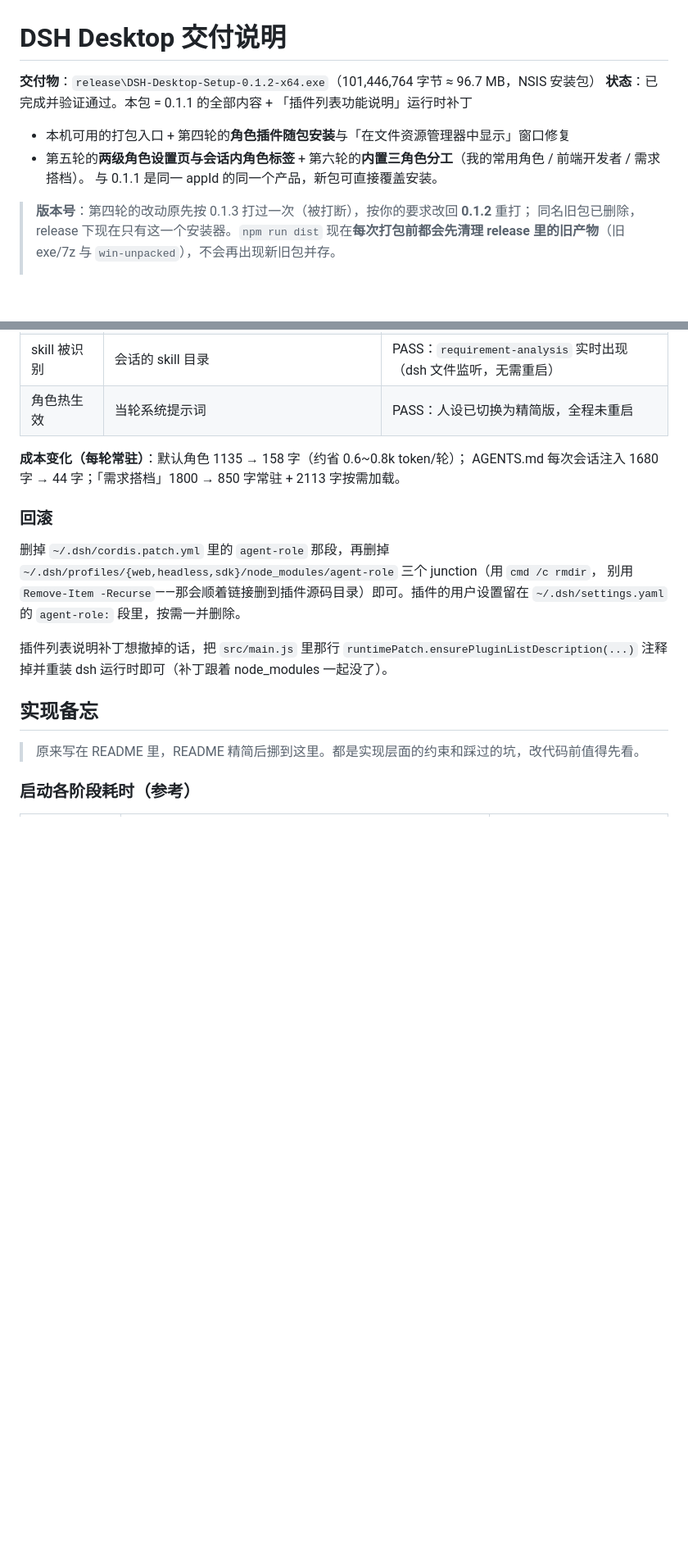
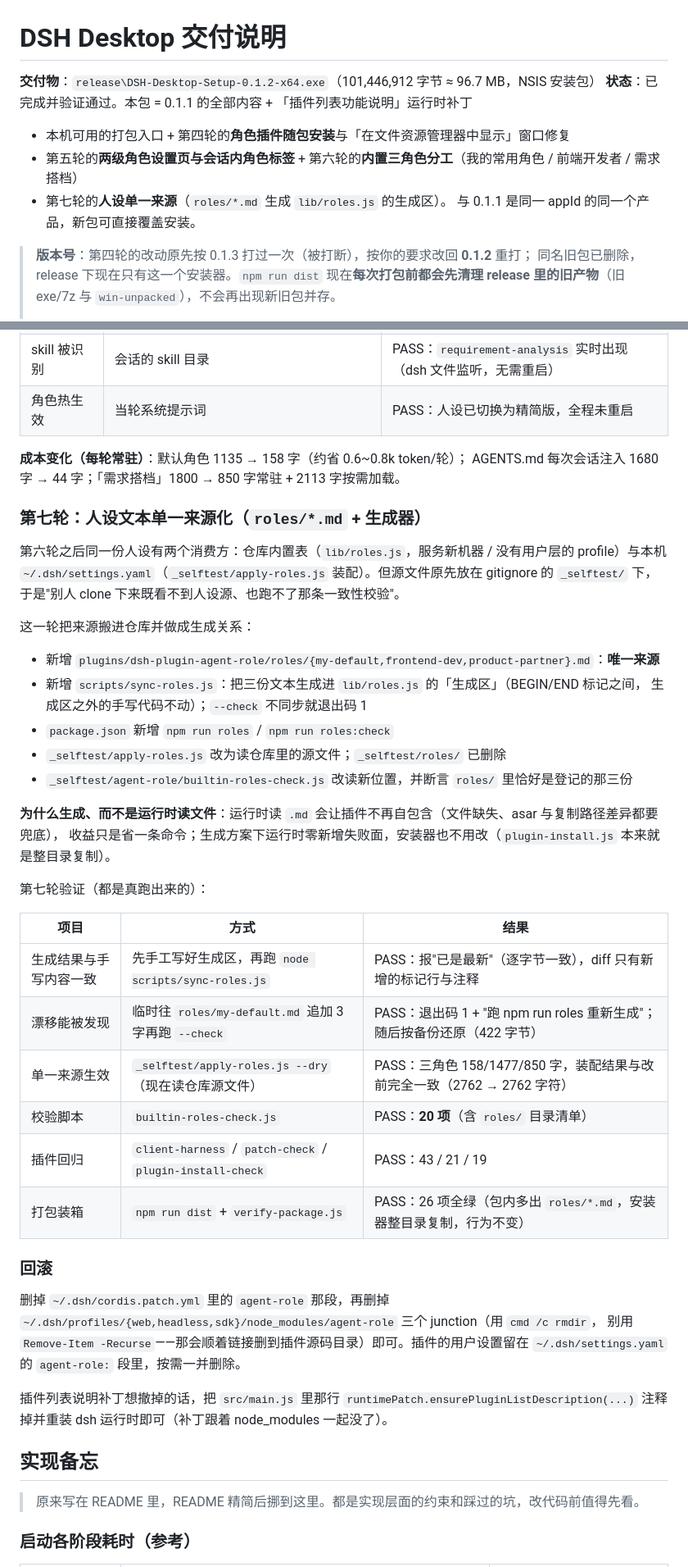
Before and after one commit to Gongjingyao/dsh-desktop, a Markdown page: PROGRESS.md, 2 parts joined by grey strips. Shown at 82% size. Rendered like a GitHub page; blank space fills up the shorter version.

Commit message:
docs: 记录第七轮人设单一来源化与重打包
PROGRESS 新增「第七轮」小节（动机、生成关系、为什么不用运行时读文件、六项验证结果），
交付物信息更新为本次重打后的产物；HANDOFF 在重打包清单里补上第七轮一句话。

```diff
--- a/PROGRESS.md
+++ b/PROGRESS.md
@@ -1,9 +1,10 @@
 # DSH Desktop 交付说明
 
-**交付物**：`release\DSH-Desktop-Setup-0.1.2-x64.exe`（101,446,764 字节 ≈ 96.7 MB，NSIS 安装包）
+**交付物**：`release\DSH-Desktop-Setup-0.1.2-x64.exe`（101,446,912 字节 ≈ 96.7 MB，NSIS 安装包）
 **状态**：已完成并验证通过。本包 = 0.1.1 的全部内容 + 「插件列表功能说明」运行时补丁
 + 本机可用的打包入口 + 第四轮的**角色插件随包安装**与「在文件资源管理器中显示」窗口修复
-+ 第五轮的**两级角色设置页与会话内角色标签** + 第六轮的**内置三角色分工**（我的常用角色 / 前端开发者 / 需求搭档）。
++ 第五轮的**两级角色设置页与会话内角色标签** + 第六轮的**内置三角色分工**（我的常用角色 / 前端开发者 / 需求搭档）
++ 第七轮的**人设单一来源**（`roles/*.md` 生成 `lib/roles.js` 的生成区）。
 与 0.1.1 是同一 appId 的同一个产品，新包可直接覆盖安装。
 
 > **版本号**：第四轮的改动原先按 0.1.3 打过一次（被打断），按你的要求改回 **0.1.2** 重打；
@@ -595,6 +596,35 @@ dsh 进程（插件是以 junction 指向仓库装的，改代码即改装好的
 **成本变化（每轮常驻）**：默认角色 1135 → 158 字（约省 0.6~0.8k token/轮）；
 AGENTS.md 每次会话注入 1680 字 → 44 字；「需求搭档」1800 → 850 字常驻 + 2113 字按需加载。
 
+### 第七轮：人设文本单一来源化（`roles/*.md` + 生成器）
+
+第六轮之后同一份人设有两个消费方：仓库内置表（`lib/roles.js`，服务新机器 / 没有用户层的 profile）与本机
+`~/.dsh/settings.yaml`（`_selftest/apply-roles.js` 装配）。但源文件原先放在 gitignore 的 `_selftest/` 下，
+于是"别人 clone 下来既看不到人设源、也跑不了那条一致性校验"。
+
+这一轮把来源搬进仓库并做成生成关系：
+
+- 新增 `plugins/dsh-plugin-agent-role/roles/{my-default,frontend-dev,product-partner}.md`：**唯一来源**
+- 新增 `scripts/sync-roles.js`：把三份文本生成进 `lib/roles.js` 的「生成区」（BEGIN/END 标记之间，
+  生成区之外的手写代码不动）；`--check` 不同步就退出码 1
+- `package.json` 新增 `npm run roles` / `npm run roles:check`
+- `_selftest/apply-roles.js` 改为读仓库里的源文件；`_selftest/roles/` 已删除
+- `_selftest/agent-role/builtin-roles-check.js` 改读新位置，并断言 `roles/` 里恰好是登记的那三份
+
+**为什么生成、而不是运行时读文件**：运行时读 `.md` 会让插件不再自包含（文件缺失、asar 与复制路径差异都要兜底），
+收益只是省一条命令；生成方案下运行时零新增失败面，安装器也不用改（`plugin-install.js` 本来就是整目录复制）。
+
+第七轮验证（都是真跑出来的）：
+
+| 项目 | 方式 | 结果 |
+| --- | --- | --- |
+| 生成结果与手写内容一致 | 先手工写好生成区，再跑 `node scripts/sync-roles.js` | PASS：报"已是最新"（逐字节一致），diff 只有新增的标记行与注释 |
+| 漂移能被发现 | 临时往 `roles/my-default.md` 追加 3 字再跑 `--check` | PASS：退出码 1 + "跑 npm run roles 重新生成"；随后按备份还原（422 字节） |
+| 单一来源生效 | `_selftest/apply-roles.js --dry`（现在读仓库源文件） | PASS：三角色 158/1477/850 字，装配结果与改前完全一致（2762 → 2762 字符） |
+| 校验脚本 | `builtin-roles-check.js` | PASS：**20 项**（含 `roles/` 目录清单） |
+| 插件回归 | `client-harness` / `patch-check` / `plugin-install-check` | PASS：43 / 21 / 19 |
+| 打包装箱 | `npm run dist` + `verify-package.js` | PASS：26 项全绿（包内多出 `roles/*.md`，安装器整目录复制，行为不变） |
+
 ### 回滚
 
 删掉 `~/.dsh/cordis.patch.yml` 里的 `agent-role` 那段，再删掉
```
Also changed, not shown: HANDOFF.md (+2 -0 lines).
